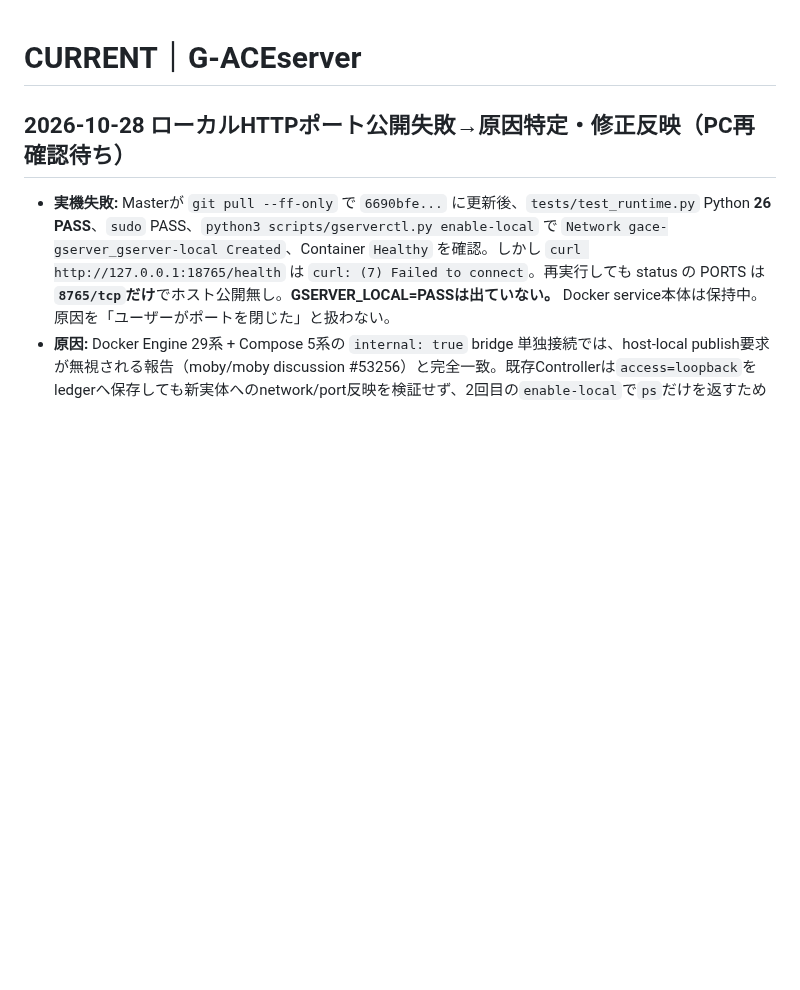
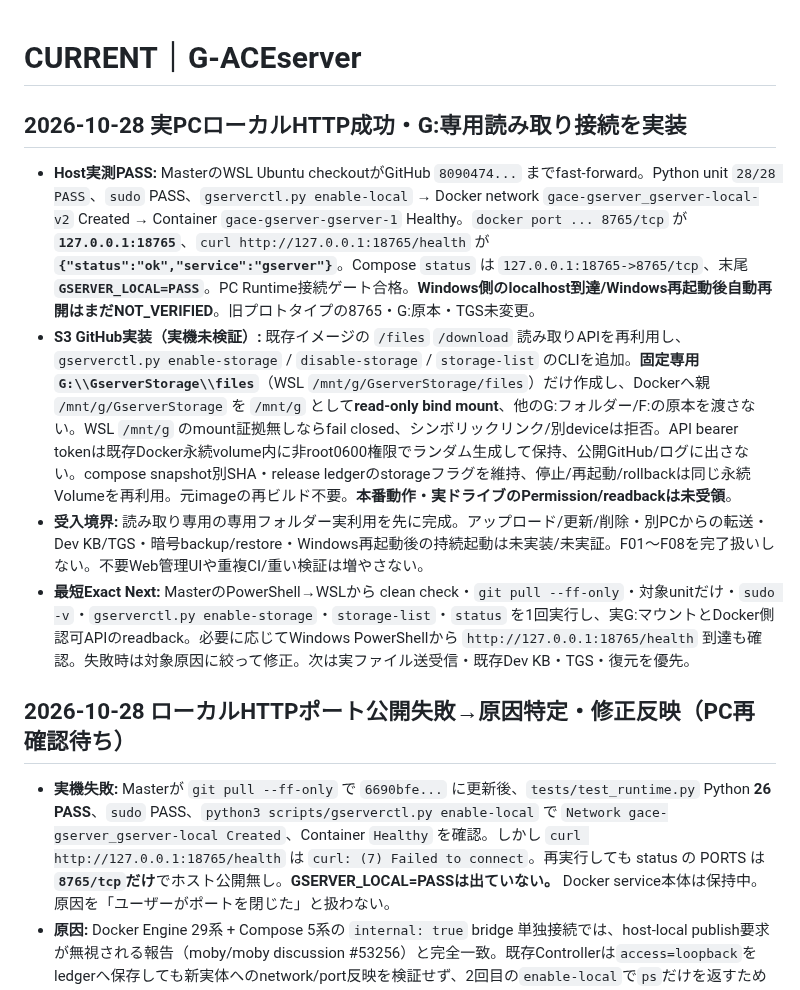
Before and after one commit to seigo-gace/G-ACEserver, a Markdown page: docs/CURRENT.md, the part around the change. Rendered like a GitHub page; blank space fills up the shorter version.

Commit message:
docs(gserver): verify localhost 18765 PC PASS; prepare safe read-only G drive user storage

```diff
--- a/docs/CURRENT.md
+++ b/docs/CURRENT.md
@@ -1,4 +1,11 @@
 # CURRENT｜G-ACEserver
+## 2026-10-28 実PCローカルHTTP成功・G:専用読み取り接続を実装
+
+- **Host実測PASS:** MasterのWSL Ubuntu checkoutがGitHub `8090474...` までfast-forward。Python unit `28/28 PASS`、`sudo` PASS、`gserverctl.py enable-local` → Docker network `gace-gserver_gserver-local-v2` Created → Container `gace-gserver-gserver-1` Healthy。`docker port ... 8765/tcp` が **`127.0.0.1:18765`**、`curl http://127.0.0.1:18765/health` が **`{"status":"ok","service":"gserver"}`**。Compose `status` は `127.0.0.1:18765->8765/tcp`、末尾 **`GSERVER_LOCAL=PASS`**。PC Runtime接続ゲート合格。**Windows側のlocalhost到達/Windows再起動後自動再開はまだNOT_VERIFIED**。旧プロトタイプの8765・G:原本・TGS未変更。
+- **S3 GitHub実装（実機未検証）:** 既存イメージの `/files` `/download` 読み取りAPIを再利用し、`gserverctl.py enable-storage` / `disable-storage` / `storage-list` のCLIを追加。**固定専用 `G:\\GserverStorage\\files`**（WSL `/mnt/g/GserverStorage/files`）だけ作成し、Dockerへ親 `/mnt/g/GserverStorage` を `/mnt/g` として**read-only bind mount**、他のG:フォルダー/F:の原本を渡さない。WSL `/mnt/g` のmount証拠無しならfail closed、シンボリックリンク/別deviceは拒否。API bearer tokenは既存Docker永続volume内に非root0600権限でランダム生成して保持、公開GitHub/ログに出さない。compose snapshot別SHA・release ledgerのstorageフラグを維持、停止/再起動/rollbackは同じ永続Volumeを再利用。元imageの再ビルド不要。**本番動作・実ドライブのPermission/readbackは未受領**。
+- **受入境界:** 読み取り専用の専用フォルダー実利用を先に完成。アップロード/更新/削除・別PCからの転送・Dev KB/TGS・暗号backup/restore・Windows再起動後の持続起動は未実装/未実証。F01～F08を完了扱いしない。不要Web管理UIや重複CI/重い検証は増やさない。
+- **最短Exact Next:** MasterのPowerShell→WSLから clean check・`git pull --ff-only`・対象unitだけ・`sudo -v`・`gserverctl.py enable-storage`・`storage-list`・`status` を1回実行し、実G:マウントとDocker側認可APIのreadback。必要に応じてWindows PowerShellから `http://127.0.0.1:18765/health` 到達も確認。失敗時は対象原因に絞って修正。次は実ファイル送受信・既存Dev KB・TGS・復元を優先。
+
 ## 2026-10-28 ローカルHTTPポート公開失敗→原因特定・修正反映（PC再確認待ち）
 
 - **実機失敗:** Masterが `git pull --ff-only` で `6690bfe...` に更新後、`tests/test_runtime.py` Python **26 PASS**、`sudo` PASS、`python3 scripts/gserverctl.py enable-local` で `Network gace-gserver_gserver-local Created`、Container `Healthy` を確認。しかし `curl http://127.0.0.1:18765/health` は `curl: (7) Failed to connect`。再実行しても status の PORTS は **`8765/tcp`だけ**でホスト公開無し。**GSERVER_LOCAL=PASSは出ていない。** Docker service本体は保持中。原因を「ユーザーがポートを閉じた」と扱わない。
```
